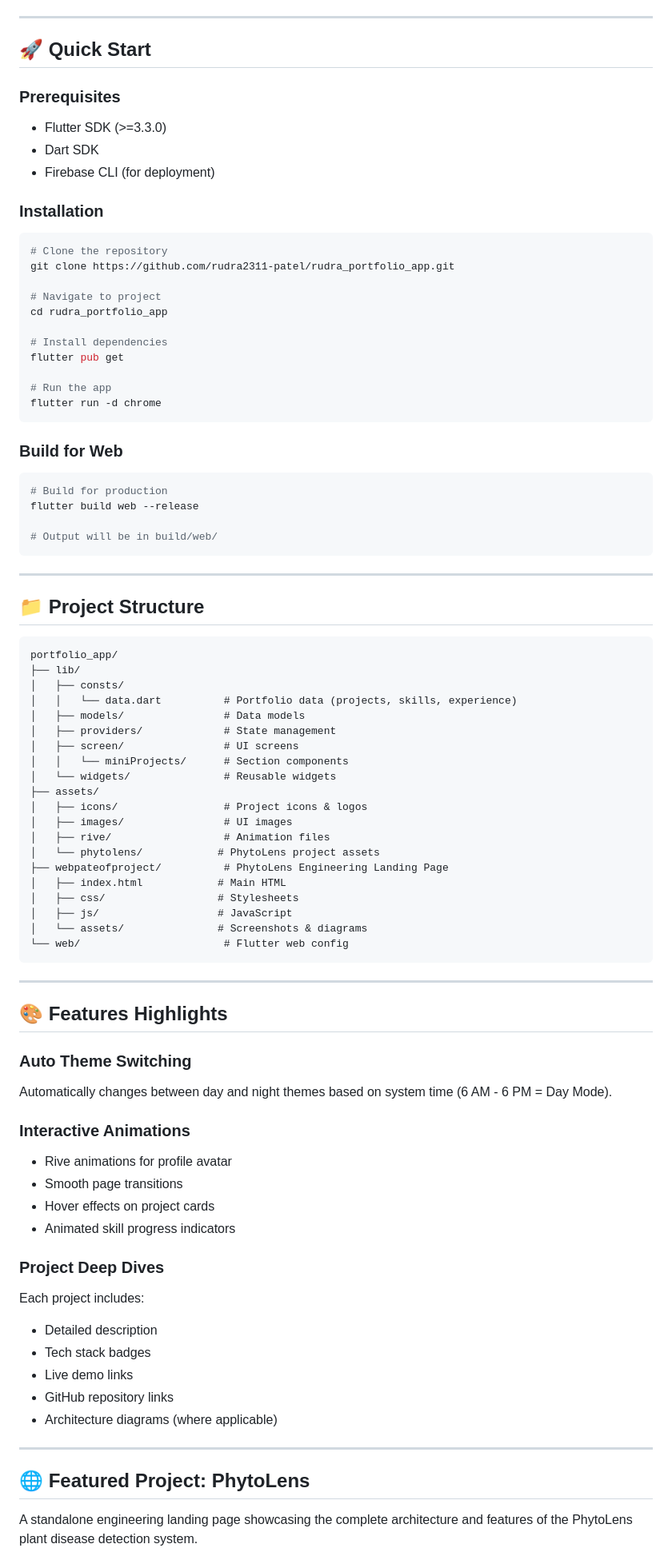
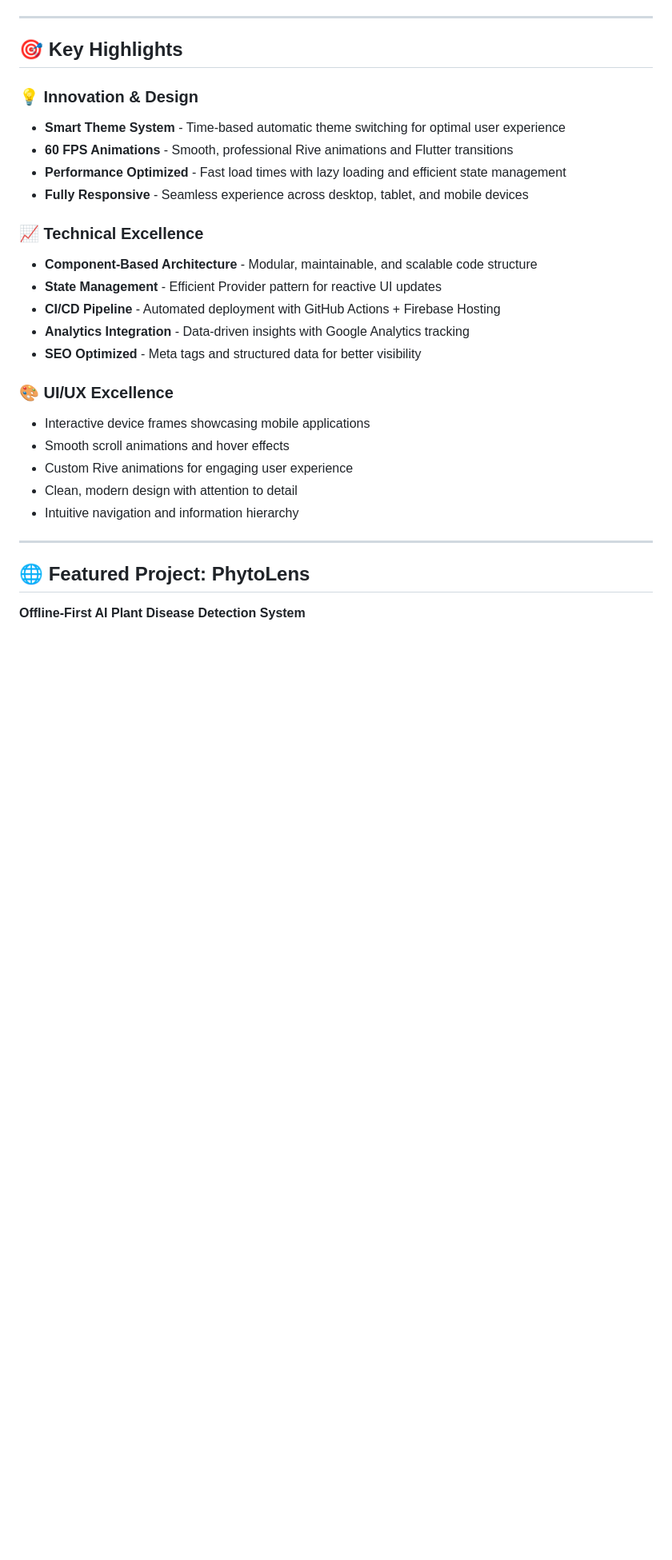
Before and after one commit to rudra2311-patel/rudra_portfolio_app, a Markdown page: README.md, the part around one of its changes. Shown at 80% size. GitHub-like rendering; blank space fills up the shorter version.

Commit message:
Update README - Focus on achievements and recruiter appeal

````diff
--- a/README.md
+++ b/README.md
@@ -68,89 +68,31 @@
 
 ---
 
-## 🚀 Quick Start
+## 🎯 Key Highlights
 
-### Prerequisites
-- Flutter SDK (>=3.3.0)
-- Dart SDK
-- Firebase CLI (for deployment)
+### 💡 **Innovation & Design**
+- **Smart Theme System** - Time-based automatic theme switching for optimal user experience
+- **60 FPS Animations** - Smooth, professional Rive animations and Flutter transitions
+- **Performance Optimized** - Fast load times with lazy loading and efficient state management
+- **Fully Responsive** - Seamless experience across desktop, tablet, and mobile devices
 
-### Installation
+### 📈 **Technical Excellence**
+- **Component-Based Architecture** - Modular, maintainable, and scalable code structure
+- **State Management** - Efficient Provider pattern for reactive UI updates
+- **CI/CD Pipeline** - Automated deployment with GitHub Actions + Firebase Hosting
+- **Analytics Integration** - Data-driven insights with Google Analytics tracking
+- **SEO Optimized** - Meta tags and structured data for better visibility
 
-```bash
-# Clone the repository
-git clone https://github.com/rudra2311-patel/rudra_portfolio_app.git
-
-# Navigate to project
-cd rudra_portfolio_app
-
-# Install dependencies
-flutter pub get
-
-# Run the app
-flutter run -d chrome
-```
-
-### Build for Web
-
-```bash
-# Build for production
-flutter build web --release
-
-# Output will be in build/web/
-```
-
----
-
-## 📁 Project Structure
-
-```
-portfolio_app/
-├── lib/
-│   ├── consts/
-│   │   └── data.dart          # Portfolio data (projects, skills, experience)
-│   ├── models/                # Data models
-│   ├── providers/             # State management
-│   ├── screen/                # UI screens
-│   │   └── miniProjects/      # Section components
-│   └── widgets/               # Reusable widgets
-├── assets/
-│   ├── icons/                 # Project icons & logos
-│   ├── images/                # UI images
-│   ├── rive/                  # Animation files
-│   └── phytolens/            # PhytoLens project assets
-├── webpateofproject/          # PhytoLens Engineering Landing Page
-│   ├── index.html            # Main HTML
-│   ├── css/                  # Stylesheets
-│   ├── js/                   # JavaScript
-│   └── assets/               # Screenshots & diagrams
-└── web/                       # Flutter web config
-```
-
----
-
-## 🎨 Features Highlights
-
-### Auto Theme Switching
-Automatically changes between day and night themes based on system time (6 AM - 6 PM = Day Mode).
-
-### Interactive Animations
-- Rive animations for profile avatar
-- Smooth page transitions
-- Hover effects on project cards
-- Animated skill progress indicators
-
-### Project Deep Dives
-Each project includes:
-- Detailed description
-- Tech stack badges
-- Live demo links
-- GitHub repository links
-- Architecture diagrams (where applicable)
+### 🎨 **UI/UX Excellence**
+- Interactive device frames showcasing mobile applications
+- Smooth scroll animations and hover effects
+- Custom Rive animations for engaging user experience
+- Clean, modern design with attention to detail
+- Intuitive navigation and information hierarchy
 
 ---
 
 ## 🌐 Featured Project: PhytoLens
 
-A standalone engineering landing page showcasing the complete architecture and features of the PhytoLens plant disease detection system.
+**Offline-First AI Plant Disease Detection System**
 
````
Also changed, not shown: other parts of README.md (+80 -44 lines).
